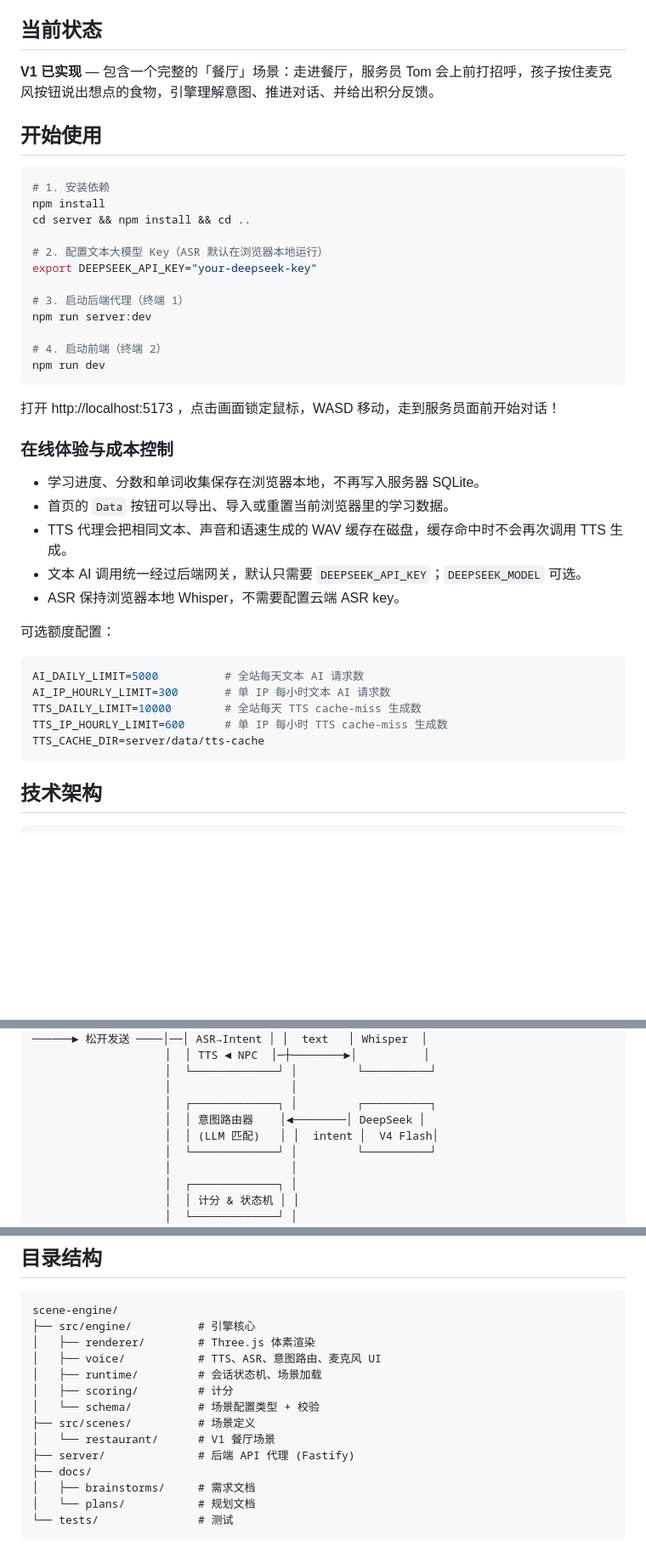
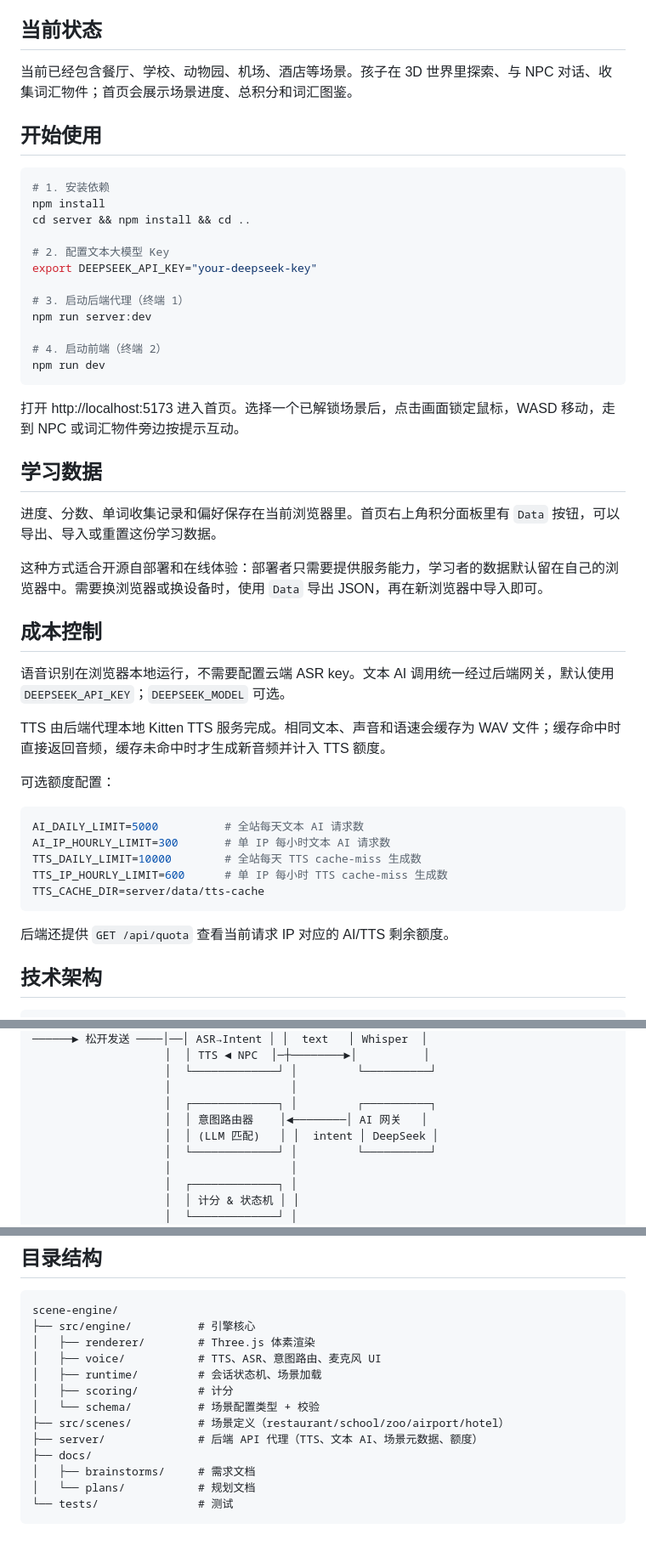
Before and after one commit to ldchung851010/EngKid, a Markdown page: README.md, 3 parts joined by grey strips. Shown at 85% size. GitHub-like rendering; blank space fills up the shorter version.

````diff
--- a/README.md
+++ b/README.md
@@ -8,7 +8,7 @@
 
 ## 当前状态
 
-**V1 已实现** — 包含一个完整的「餐厅」场景：走进餐厅，服务员 Tom 会上前打招呼，孩子按住麦克风按钮说出想点的食物，引擎理解意图、推进对话、并给出积分反馈。
+当前已经包含餐厅、学校、动物园、机场、酒店等场景。孩子在 3D 世界里探索、与 NPC 对话、收集词汇物件；首页会展示场景进度、总积分和词汇图鉴。
 
 ## 开始使用
 
@@ -17,7 +17,7 @@
 npm install
 cd server && npm install && cd ..
 
-# 2. 配置文本大模型 Key（ASR 默认在浏览器本地运行）
+# 2. 配置文本大模型 Key
 export DEEPSEEK_API_KEY="your-deepseek-key"
 
 # 3. 启动后端代理（终端 1）
@@ -27,15 +27,19 @@ npm run server:dev
 npm run dev
 ```
 
-打开 http://localhost:5173 ，点击画面锁定鼠标，WASD 移动，走到服务员面前开始对话！
+打开 http://localhost:5173 进入首页。选择一个已解锁场景后，点击画面锁定鼠标，WASD 移动，走到 NPC 或词汇物件旁边按提示互动。
 
-### 在线体验与成本控制
+## 学习数据
 
-- 学习进度、分数和单词收集保存在浏览器本地，不再写入服务器 SQLite。
-- 首页的 `Data` 按钮可以导出、导入或重置当前浏览器里的学习数据。
-- TTS 代理会把相同文本、声音和语速生成的 WAV 缓存在磁盘，缓存命中时不会再次调用 TTS 生成。
-- 文本 AI 调用统一经过后端网关，默认只需要 `DEEPSEEK_API_KEY`；`DEEPSEEK_MODEL` 可选。
-- ASR 保持浏览器本地 Whisper，不需要配置云端 ASR key。
+进度、分数、单词收集记录和偏好保存在当前浏览器里。首页右上角积分面板里有 `Data` 按钮，可以导出、导入或重置这份学习数据。
+
+这种方式适合开源自部署和在线体验：部署者只需要提供服务能力，学习者的数据默认留在自己的浏览器中。需要换浏览器或换设备时，使用 `Data` 导出 JSON，再在新浏览器中导入即可。
+
+## 成本控制
+
+语音识别在浏览器本地运行，不需要配置云端 ASR key。文本 AI 调用统一经过后端网关，默认使用 `DEEPSEEK_API_KEY`；`DEEPSEEK_MODEL` 可选。
+
+TTS 由后端代理本地 Kitten TTS 服务完成。相同文本、声音和语速会缓存为 WAV 文件；缓存命中时直接返回音频，缓存未命中时才生成新音频并计入 TTS 额度。
 
 可选额度配置：
 
@@ -46,6 +50,8 @@ TTS_DAILY_LIMIT=10000        # 全站每天 TTS cache-miss 生成数
 TTS_IP_HOURLY_LIMIT=600      # 单 IP 每小时 TTS cache-miss 生成数
 TTS_CACHE_DIR=server/data/tts-cache
 ```
+
+后端还提供 `GET /api/quota` 查看当前请求 IP 对应的 AI/TTS 剩余额度。
 
 ## 技术架构
 
@@ -69,8 +75,8 @@ TTS_CACHE_DIR=server/data/tts-cache
                     │  └─────────────┘ │         └──────────┘
                     │                  │
                     │  ┌─────────────┐ │         ┌──────────┐
-                    │  │ 意图路由器    │◄────────│ DeepSeek │
-                    │  │ (LLM 匹配)   │ │  intent │  V4 Flash│
+                    │  │ 意图路由器    │◄────────│ AI 网关   │
+                    │  │ (LLM 匹配)   │ │  intent │ DeepSeek │
                     │  └─────────────┘ │         └──────────┘
                     │                  │
                     │  ┌─────────────┐ │
@@ -97,9 +103,8 @@ scene-engine/
 │   ├── runtime/         # 会话状态机、场景加载
 │   ├── scoring/         # 计分
 │   └── schema/          # 场景配置类型 + 校验
-├── src/scenes/          # 场景定义
-│   └── restaurant/      # V1 餐厅场景
-├── server/              # 后端 API 代理 (Fastify)
+├── src/scenes/          # 场景定义（restaurant/school/zoo/airport/hotel）
+├── server/              # 后端 API 代理（TTS、文本 AI、场景元数据、额度）
 ├── docs/
 │   ├── brainstorms/     # 需求文档
 │   └── plans/           # 规划文档
````
Also changed, not shown: other parts of README.md (+2 -1 lines), AGENTS.md (+25 -10 lines).
